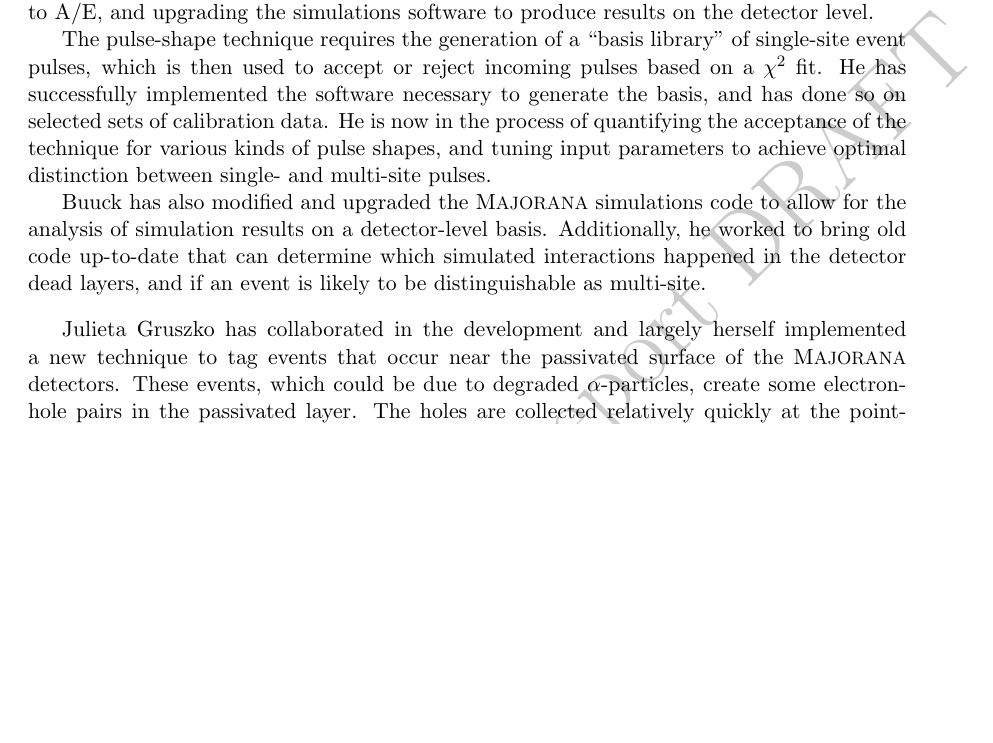
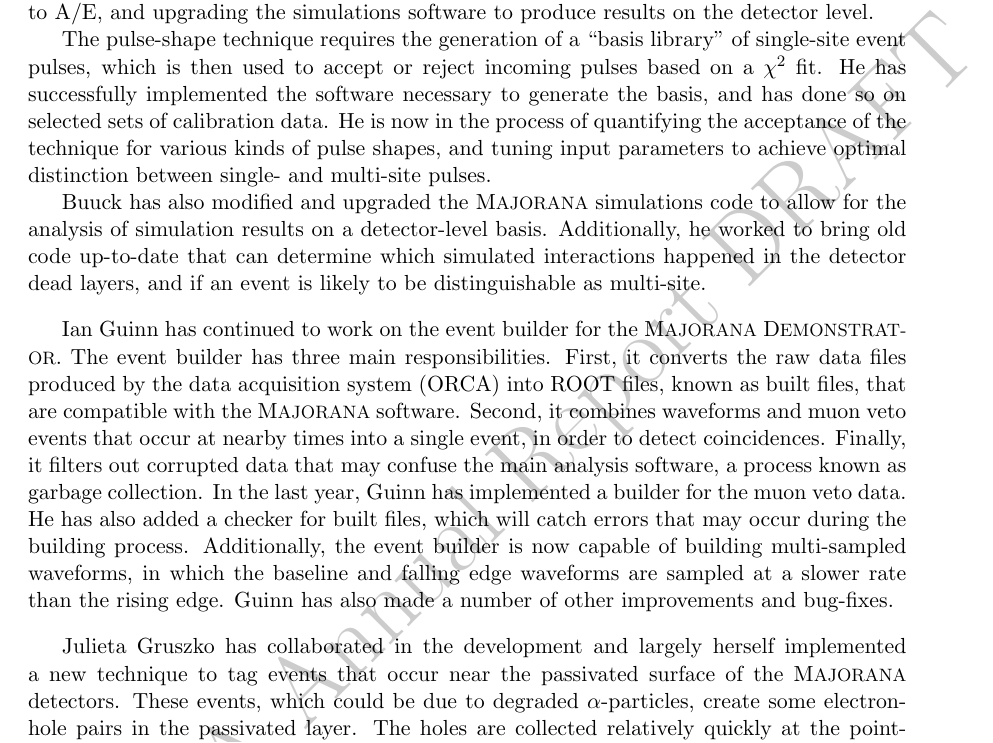
Before and after one commit to buuck/CENPA-AnnualReport-2016, a LaTeX document (SA/MakeArticle.tex, which reads SA/MJSnA2016.tex): part of page 2 of 2 before the commit and part of page 2 of 3 after it, cut so that both start at the same text, the shorter picture padded with empty space. The pictures show the PDF file SA/MakeArticle.pdf that the author committed with the source.

Commit message:
Modified EB section.

```diff
--- a/SA/MJSnA2016.tex
+++ b/SA/MJSnA2016.tex
@@ -36,7 +36,7 @@ Micah Buuck has primarily focused this year on two simulations- and analysis-rel
 \indent Buuck has also modified and upgraded the \MJ\ simulations code to allow for the analysis of simulation results on a detector-level basis. Additionally, he worked to bring old code up-to-date that can determine which simulated interactions happened in the detector dead layers, and if an event is likely to be distinguishable as multi-site.
 %Micah Buuck has primarily been focused on implementing a pulse-shape-based analysis technique for rejection of background multi-site events. In this capacity, he is a part of the Pulse Shape working group. The technique requires the generation of a ``basis library'' of single-site event pulses, which is then used to accept or reject incoming pulses based on a $\chi^2$ fit. He has successfully implemented the software necessary to generate the basis, and is now working on streamlining the process and applying it to physics data.
 
-%Ian Guinn has significantly improved the event builder for the \MJ\ \MJDemo. The event builder has three main responsibilities. First, it converts the raw data files produced by the data acquisition system (ORCA) into ROOT files, known as built files, that are compatible with the \MJ\ software. Second, it combines waveforms and muon veto events that occur at nearby times into a single event, in order to detect coincidences. Finally, it filters out corrupted data that may confuse the main analysis software, a process known as garbage collection. Guinn has made several improvements to the event builder in the last year, including but not limited to: the addition of tools to read the ORCA XML header file, which contains important information about the hardware configuration, the ability to read out events from the muon veto, the addition of the garbage collector, and a 6-fold reduction in file size.
+Ian Guinn has continued to work on the event builder for the \MJ\ \MJDemo. The event builder has three main responsibilities. First, it converts the raw data files produced by the data acquisition system (ORCA) into ROOT files, known as built files, that are compatible with the \MJ\ software. Second, it combines waveforms and muon veto events that occur at nearby times into a single event, in order to detect coincidences. Finally, it filters out corrupted data that may confuse the main analysis software, a process known as garbage collection. In the last year, Guinn has implemented a builder for the muon veto data. He has also added a checker for built files, which will catch errors that may occur during the building process. Additionally, the event builder is now capable of building multi-sampled waveforms, in which the baseline and falling edge waveforms are sampled at a slower rate than the rising edge. Guinn has also made a number of other improvements and bug-fixes.
 
 Julieta Gruszko has collaborated in the development and largely herself implemented a new technique to tag events that occur near the passivated surface of the \MJ\ detectors. These events, which could be due to degraded $\alpha$-particles, create some electron-hole pairs in the passivated layer. The holes are collected relatively quickly at the point-contact, but the electrons drift slowly out of the passivated layer, causing a small amount of delayed charge to be collected after the primary rising edge. The technique compares the decay of waveforms after the rising edge, looking for that extra charge to appear as a different effective decay constant. Preliminary results are presented in ??
 %Julieta Gruszko has successfully implemented and begun to use new frequency-domain analysis techniques. She will use the techniques to identify and eliminate noise sources and for data cleaning. The resulting noise curves of detector baselines will be used to characterize the detector, to accurately simulate pulses, and for optimum filtering. The tools she developed this year allow researchers to view noise curves over time, which can be used to identify intermittent noise sources and therefore tag events for data cleaning. Average noise curves taken with the Prototype Cryostat system are being used to identify the optimal electronics setup and laboratory conditions for data taking. For an example, see \figref{MJDSimArticle}{Fluorescent_Lights}.
```
Also changed, not shown: SA/MakeArticle.pdf, 1 other file.
